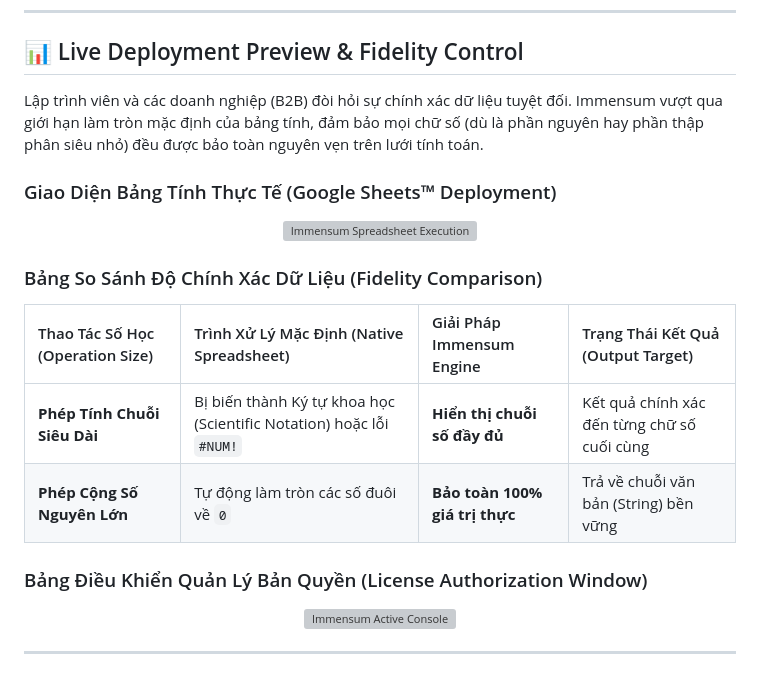
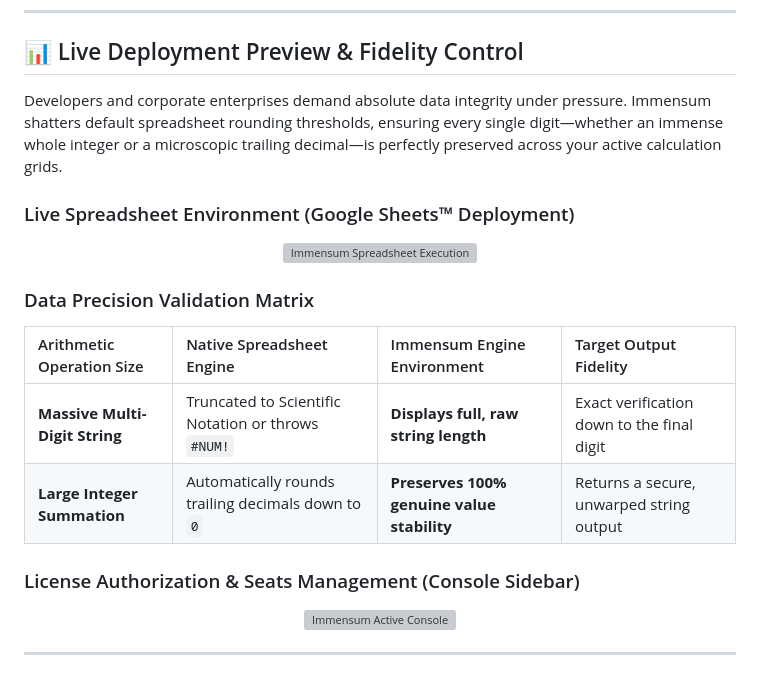
Before and after one commit to velariastarfire/Immensum, a Markdown page: README.md, the part around the change. Rendered like a GitHub page; grey boxes are pictures that could not be loaded.

```diff
--- a/README.md
+++ b/README.md
@@ -17,21 +17,21 @@ Immensum Engine is an ultra-lightweight, high-precision numerical engine designe
 
 ## 📊 Live Deployment Preview & Fidelity Control
 
-Lập trình viên và các doanh nghiệp (B2B) đòi hỏi sự chính xác dữ liệu tuyệt đối. Immensum vượt qua giới hạn làm tròn mặc định của bảng tính, đảm bảo mọi chữ số (dù là phần nguyên hay phần thập phân siêu nhỏ) đều được bảo toàn nguyên vẹn trên lưới tính toán.
+Developers and corporate enterprises demand absolute data integrity under pressure. Immensum shatters default spreadsheet rounding thresholds, ensuring every single digit—whether an immense whole integer or a microscopic trailing decimal—is perfectly preserved across your active calculation grids.
 
-### Giao Diện Bảng Tính Thực Tế (Google Sheets™ Deployment)
+### Live Spreadsheet Environment (Google Sheets™ Deployment)
 <p align="center">
   <img src="./Assets/matrix-calculation.png" alt="Immensum Spreadsheet Execution" width="700" style="border-radius: 8px; border: 1px solid #3b1366;"/>
 </p>
 
-### Bảng So Sánh Độ Chính Xác Dữ Liệu (Fidelity Comparison)
+### Data Precision Validation Matrix
 
-| Thao Tác Số Học (Operation Size) | Trình Xử Lý Mặc Định (Native Spreadsheet) | Giải Pháp Immensum Engine | Trạng Thái Kết Quả (Output Target) |
+| Arithmetic Operation Size | Native Spreadsheet Engine | Immensum Engine Environment | Target Output Fidelity |
 | :--- | :--- | :--- | :--- |
-| **Phép Tính Chuỗi Siêu Dài** | Bị biến thành Ký tự khoa học (Scientific Notation) hoặc lỗi `#NUM!` | **Hiển thị chuỗi số đầy đủ** | Kết quả chính xác đến từng chữ số cuối cùng |
-| **Phép Cộng Số Nguyên Lớn** | Tự động làm tròn các số đuôi về `0` | **Bảo toàn 100% giá trị thực** | Trả về chuỗi văn bản (String) bền vững |
+| **Massive Multi-Digit String** | Truncated to Scientific Notation or throws `#NUM!` | **Displays full, raw string length** | Exact verification down to the final digit |
+| **Large Integer Summation** | Automatically rounds trailing decimals down to `0` | **Preserves 100% genuine value stability** | Returns a secure, unwarped string output |
 
-### Bảng Điều Khiển Quản Lý Bản Quyền (License Authorization Window)
+### License Authorization & Seats Management (Console Sidebar)
 <p align="center">
   <img src="./Assets/console-active.png" alt="Immensum Active Console" width="350" style="border-radius: 8px; border: 1px solid #3b1366;"/>
 </p>
```
